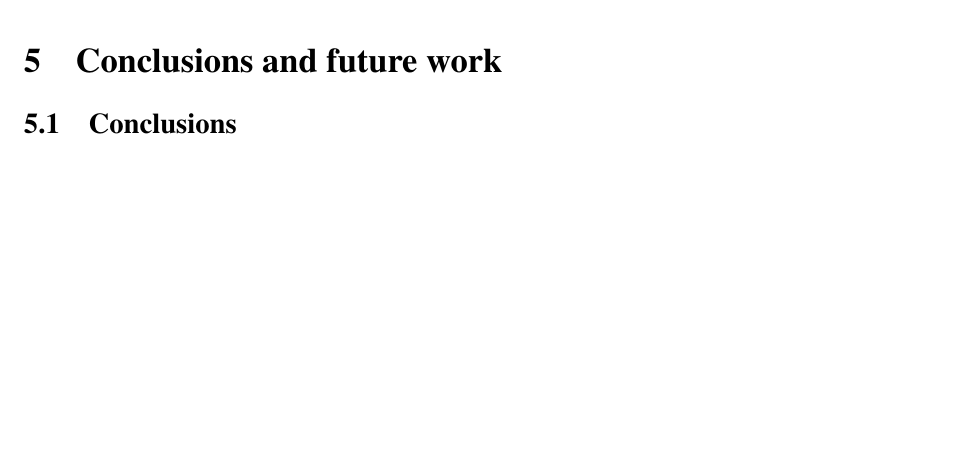
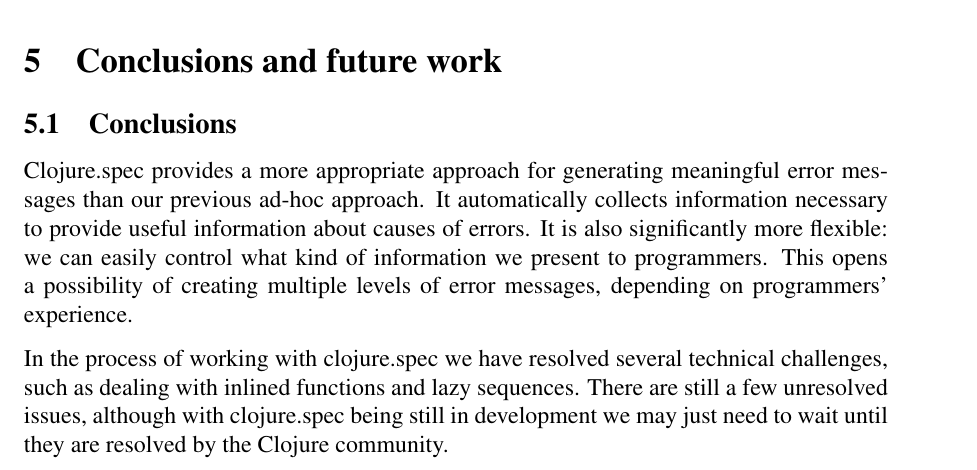
Before and after one commit to Clojure-Intro-Course/mics2017, a LaTeX document (mics2017.tex): part of page 10 of 11, cut so that both start at the same text, the shorter picture padded with empty space. Compiled offline with pdfLaTeX.

Commit message:
some notes on conclusions

```diff
--- a/mics2017.tex
+++ b/mics2017.tex
@@ -540,8 +540,19 @@ Switching from this approach to clojue.spec has created some issues that we will
 
 \section{Conclusions and future work}\label{sec:conclusion}
 	\subsection{Conclusions}
+	Clojure.spec provides a more appropriate approach for generating meaningful error messages than our
+	previous ad-hoc approach. It automatically collects information necessary to provide useful information
+	about causes of errors. It is also significantly more flexible: we can easily control what kind of information
+	we present to programmers. This opens a possibility of creating multiple levels of error messages,
+	depending on programmers' experience.
+
+	In the process of working with clojure.spec we have resolved several technical challenges, such as
+	dealing with inlined functions and lazy sequences.
+	There are still a few unresolved issues, although with clojure.spec being still in development
+	we may just need to wait until they are resolved by the Clojure community.
+
 	\subsection{Future work}
-\emcomment{Figure out what to do with transducers}
+	\emcomment{Figure out what to do with transducers}
 
 \bibliographystyle{acm}
 \bibliography{mics2017}
```
